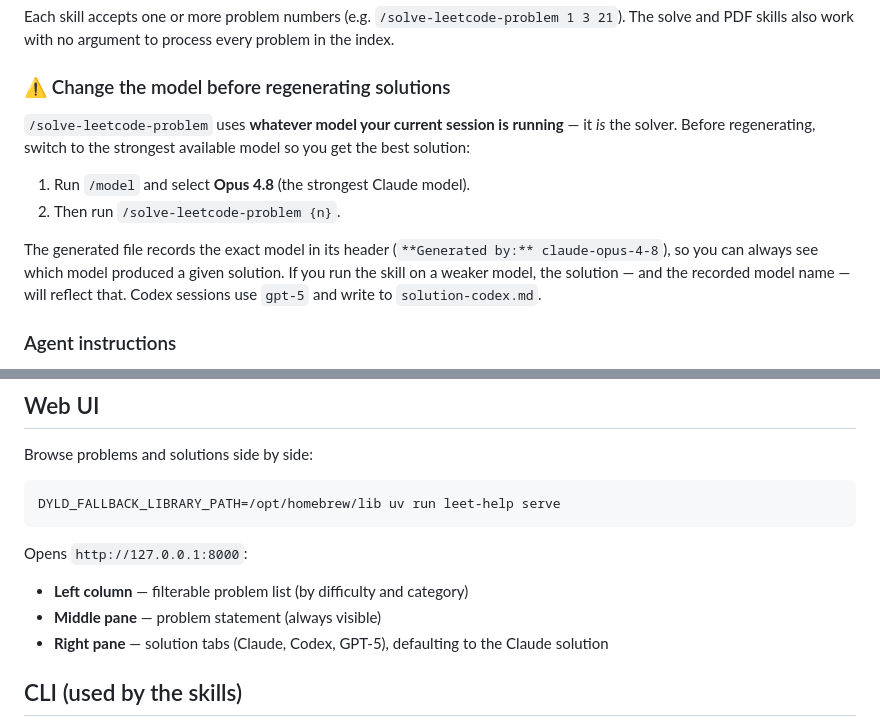
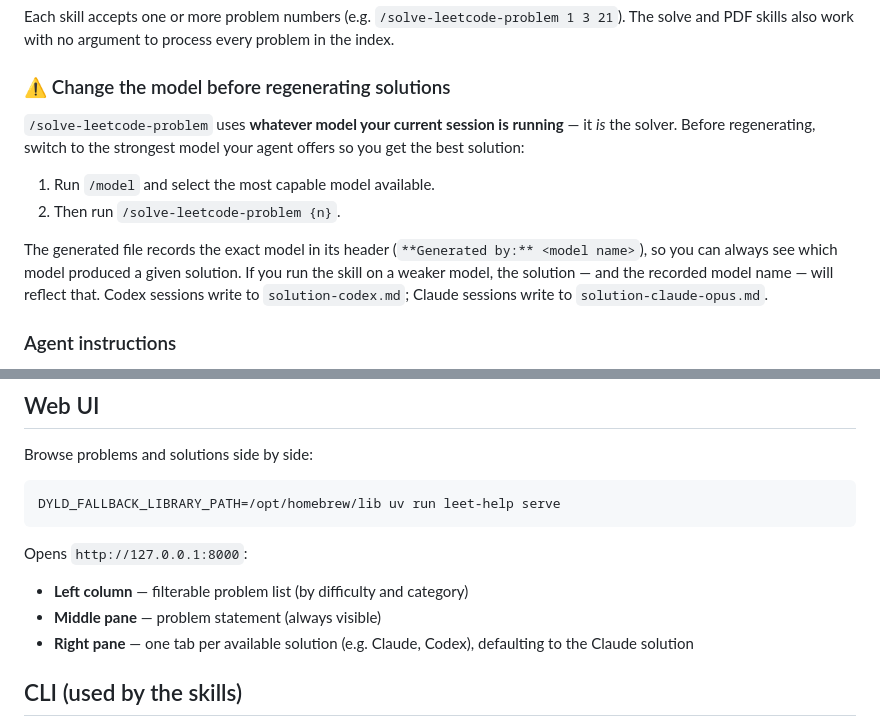
Before and after one commit to hafiz-ahsan/leet-help, a Markdown page: README.md, 2 parts joined by grey strips. Drawn GitHub-style.

Commit message:
Make README model references timeless
Replace specific model names (Opus 4.8, gpt-5, claude-opus-4-8) with
generic phrasing so the docs don't age as models change.

Co-Authored-By: Claude Opus 4.8 <noreply@anthropic.com>

```diff
--- a/README.md
+++ b/README.md
@@ -26,12 +26,12 @@ Each skill accepts one or more problem numbers (e.g. `/solve-leetcode-problem 1
 
 ### ⚠️ Change the model before regenerating solutions
 
-`/solve-leetcode-problem` uses **whatever model your current session is running** — it *is* the solver. Before regenerating, switch to the strongest available model so you get the best solution:
+`/solve-leetcode-problem` uses **whatever model your current session is running** — it *is* the solver. Before regenerating, switch to the strongest model your agent offers so you get the best solution:
 
-1. Run `/model` and select **Opus 4.8** (the strongest Claude model).
+1. Run `/model` and select the most capable model available.
 2. Then run `/solve-leetcode-problem {n}`.
 
-The generated file records the exact model in its header (`**Generated by:** claude-opus-4-8`), so you can always see which model produced a given solution. If you run the skill on a weaker model, the solution — and the recorded model name — will reflect that. Codex sessions use `gpt-5` and write to `solution-codex.md`.
+The generated file records the exact model in its header (`**Generated by:** <model name>`), so you can always see which model produced a given solution. If you run the skill on a weaker model, the solution — and the recorded model name — will reflect that. Codex sessions write to `solution-codex.md`; Claude sessions write to `solution-claude-opus.md`.
 
 ### Agent instructions
 
@@ -66,7 +66,7 @@ Opens `http://127.0.0.1:8000`:
 
 - **Left column** — filterable problem list (by difficulty and category)
 - **Middle pane** — problem statement (always visible)
-- **Right pane** — solution tabs (Claude, Codex, GPT-5), defaulting to the Claude solution
+- **Right pane** — one tab per available solution (e.g. Claude, Codex), defaulting to the Claude solution
 
 ## CLI (used by the skills)
 
```
